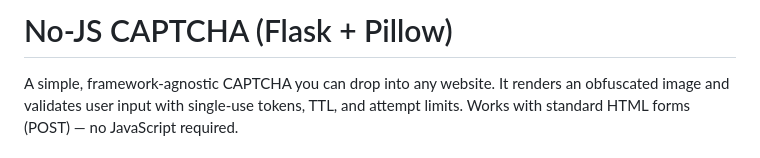
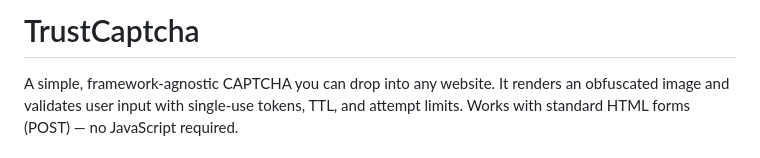
Before and after one commit to moemuf291/TrustCaptcha, a Markdown page: README.md, the part around the change. Rendered like a GitHub page.

```diff
--- a/README.md
+++ b/README.md
@@ -1,4 +1,4 @@
-# No‑JS CAPTCHA (Flask + Pillow)
+# TrustCaptcha
 
 A simple, framework-agnostic CAPTCHA you can drop into any website. It renders an obfuscated image and validates user input with single-use tokens, TTL, and attempt limits. Works with standard HTML forms (POST) — no JavaScript required.
 
```
